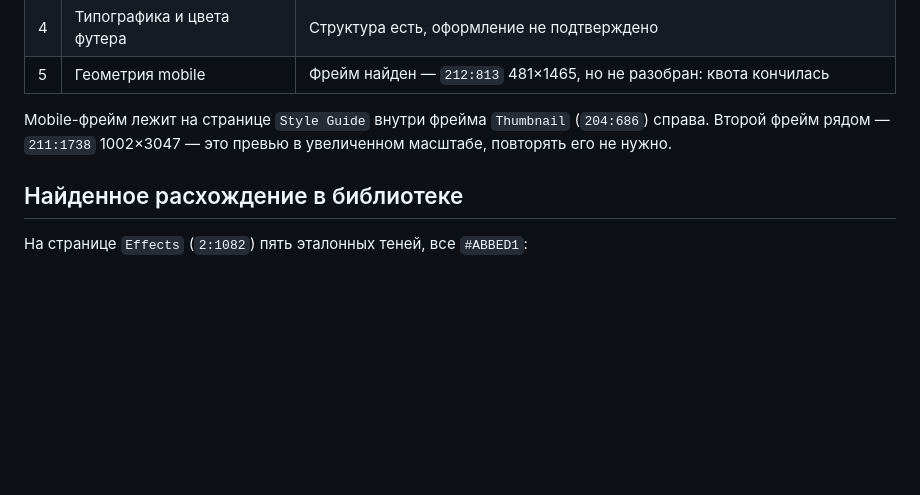
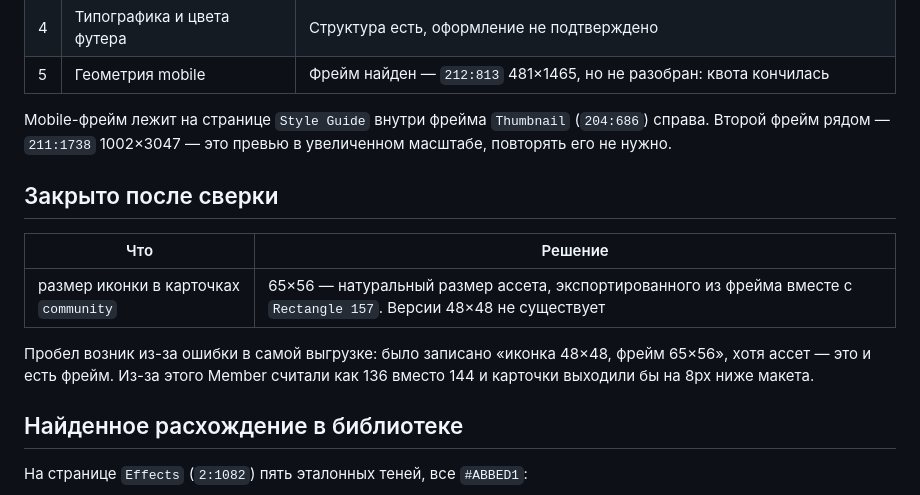
Before and after one commit to antonbukhalov13/01-nexcent-landing, a Markdown page: docs/figma/gaps.md, the part around the change. GitHub-like rendering; blank space fills up the shorter version.

```diff
--- a/docs/figma/gaps.md
+++ b/docs/figma/gaps.md
@@ -130,6 +130,16 @@ Mobile-фрейм лежит на странице `Style Guide` внутри ф
 (`204:686`) справа. Второй фрейм рядом — `211:1738` 1002×3047 — это
 превью в увеличенном масштабе, повторять его не нужно.
 
+## Закрыто после сверки
+
+| Что | Решение |
+|-----|---------|
+| размер иконки в карточках `community` | 65×56 — натуральный размер ассета, экспортированного из фрейма вместе с `Rectangle 157`. Версии 48×48 не существует |
+
+Пробел возник из-за ошибки в самой выгрузке: было записано «иконка 48×48,
+фрейм 65×56», хотя ассет — это и есть фрейм. Из-за этого Member считали
+как 136 вместо 144 и карточки выходили бы на 8px ниже макета.
+
 ## Найденное расхождение в библиотеке
 
 На странице `Effects` (`2:1082`) пять эталонных теней, все `#ABBED1`:
```
Also changed, not shown: 1 other file.
